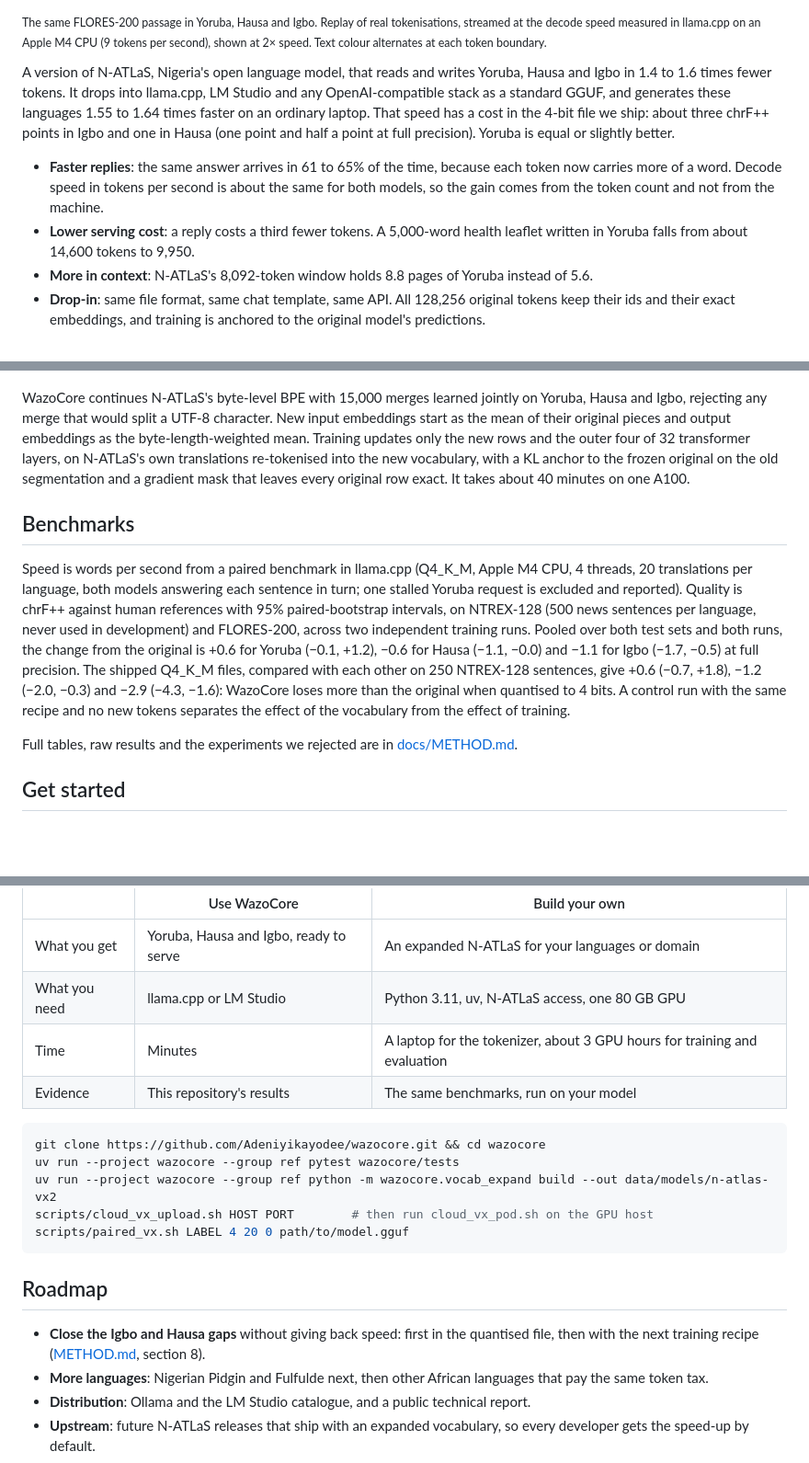
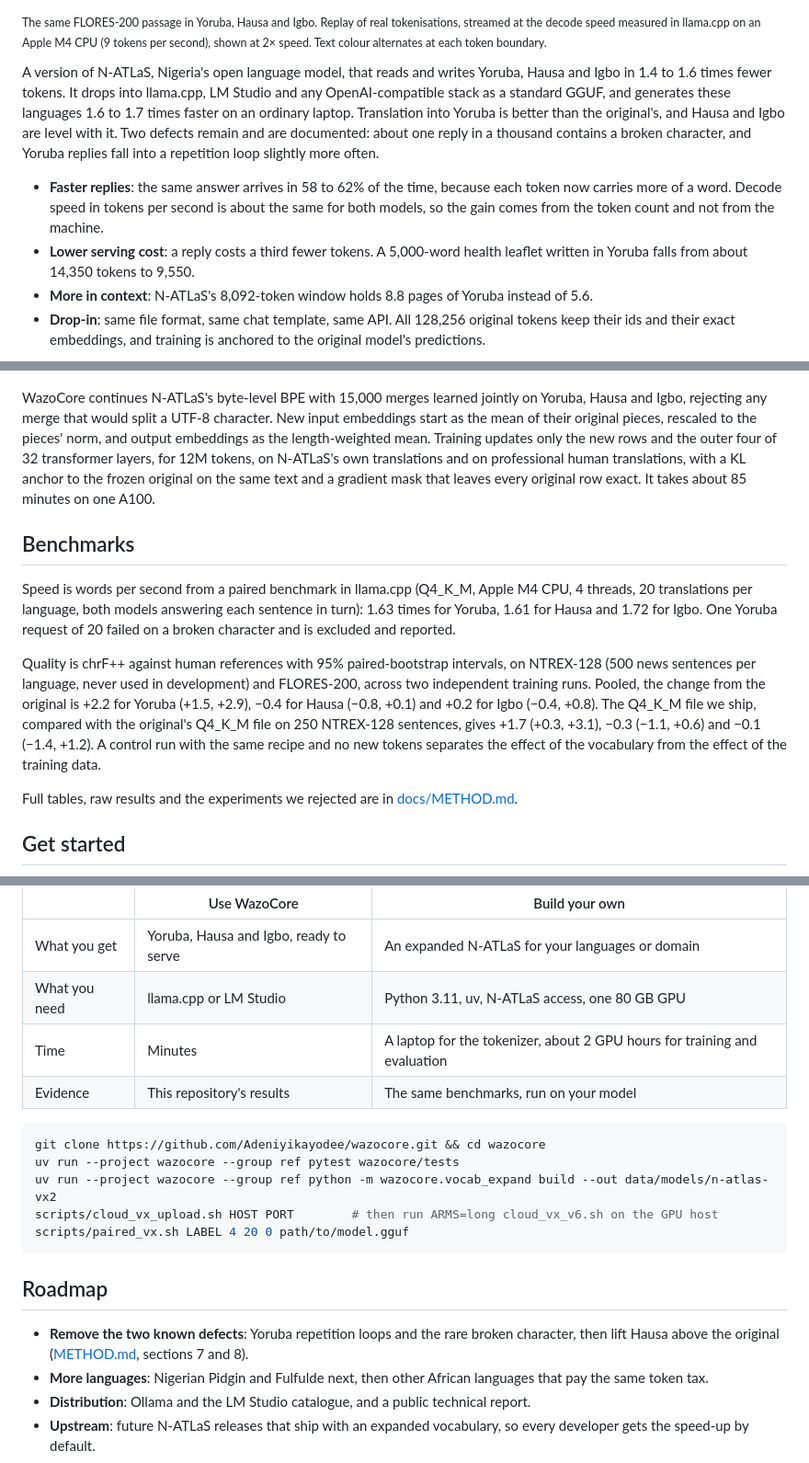
Before and after one commit to Adeniyikayodee/wazocore, a Markdown page: README.md, 3 parts joined by grey strips. Shown at 92% size. Drawn GitHub-style; blank space fills up the shorter version.

````diff
--- a/README.md
+++ b/README.md
@@ -4,20 +4,22 @@
 
 <sub>The same FLORES-200 passage in Yoruba, Hausa and Igbo. Replay of real tokenisations, streamed at the decode speed measured in llama.cpp on an Apple M4 CPU (9 tokens per second), shown at 2× speed. Text colour alternates at each token boundary.</sub>
 
-A version of N-ATLaS, Nigeria's open language model, that reads and writes Yoruba, Hausa and Igbo in 1.4 to 1.6 times fewer tokens. It drops into llama.cpp, LM Studio and any OpenAI-compatible stack as a standard GGUF, and generates these languages 1.55 to 1.64 times faster on an ordinary laptop. That speed has a cost in the 4-bit file we ship: about three chrF++ points in Igbo and one in Hausa (one point and half a point at full precision). Yoruba is equal or slightly better.
+A version of N-ATLaS, Nigeria's open language model, that reads and writes Yoruba, Hausa and Igbo in 1.4 to 1.6 times fewer tokens. It drops into llama.cpp, LM Studio and any OpenAI-compatible stack as a standard GGUF, and generates these languages 1.6 to 1.7 times faster on an ordinary laptop. Translation into Yoruba is better than the original's, and Hausa and Igbo are level with it. Two defects remain and are documented: about one reply in a thousand contains a broken character, and Yoruba replies fall into a repetition loop slightly more often.
 
-- **Faster replies**: the same answer arrives in 61 to 65% of the time, because each token now carries more of a word. Decode speed in tokens per second is about the same for both models, so the gain comes from the token count and not from the machine.
-- **Lower serving cost**: a reply costs a third fewer tokens. A 5,000-word health leaflet written in Yoruba falls from about 14,600 tokens to 9,950.
+- **Faster replies**: the same answer arrives in 58 to 62% of the time, because each token now carries more of a word. Decode speed in tokens per second is about the same for both models, so the gain comes from the token count and not from the machine.
+- **Lower serving cost**: a reply costs a third fewer tokens. A 5,000-word health leaflet written in Yoruba falls from about 14,350 tokens to 9,550.
 - **More in context**: N-ATLaS's 8,092-token window holds 8.8 pages of Yoruba instead of 5.6.
 - **Drop-in**: same file format, same chat template, same API. All 128,256 original tokens keep their ids and their exact embeddings, and training is anchored to the original model's predictions.
 
 ![WazoCore against N-ATLaS: speed-up, token reduction and quality](assets/results.gif)
 
-WazoCore continues N-ATLaS's byte-level BPE with 15,000 merges learned jointly on Yoruba, Hausa and Igbo, rejecting any merge that would split a UTF-8 character. New input embeddings start as the mean of their original pieces and output embeddings as the byte-length-weighted mean. Training updates only the new rows and the outer four of 32 transformer layers, on N-ATLaS's own translations re-tokenised into the new vocabulary, with a KL anchor to the frozen original on the old segmentation and a gradient mask that leaves every original row exact. It takes about 40 minutes on one A100.
+WazoCore continues N-ATLaS's byte-level BPE with 15,000 merges learned jointly on Yoruba, Hausa and Igbo, rejecting any merge that would split a UTF-8 character. New input embeddings start as the mean of their original pieces, rescaled to the pieces' norm, and output embeddings as the length-weighted mean. Training updates only the new rows and the outer four of 32 transformer layers, for 12M tokens, on N-ATLaS's own translations and on professional human translations, with a KL anchor to the frozen original on the same text and a gradient mask that leaves every original row exact. It takes about 85 minutes on one A100.
 
 ## Benchmarks
 
-Speed is words per second from a paired benchmark in llama.cpp (Q4_K_M, Apple M4 CPU, 4 threads, 20 translations per language, both models answering each sentence in turn; one stalled Yoruba request is excluded and reported). Quality is chrF++ against human references with 95% paired-bootstrap intervals, on NTREX-128 (500 news sentences per language, never used in development) and FLORES-200, across two independent training runs. Pooled over both test sets and both runs, the change from the original is +0.6 for Yoruba (−0.1, +1.2), −0.6 for Hausa (−1.1, −0.0) and −1.1 for Igbo (−1.7, −0.5) at full precision. The shipped Q4_K_M files, compared with each other on 250 NTREX-128 sentences, give +0.6 (−0.7, +1.8), −1.2 (−2.0, −0.3) and −2.9 (−4.3, −1.6): WazoCore loses more than the original when quantised to 4 bits. A control run with the same recipe and no new tokens separates the effect of the vocabulary from the effect of training.
+Speed is words per second from a paired benchmark in llama.cpp (Q4_K_M, Apple M4 CPU, 4 threads, 20 translations per language, both models answering each sentence in turn): 1.63 times for Yoruba, 1.61 for Hausa and 1.72 for Igbo. One Yoruba request of 20 failed on a broken character and is excluded and reported.
+
+Quality is chrF++ against human references with 95% paired-bootstrap intervals, on NTREX-128 (500 news sentences per language, never used in development) and FLORES-200, across two independent training runs. Pooled, the change from the original is +2.2 for Yoruba (+1.5, +2.9), −0.4 for Hausa (−0.8, +0.1) and +0.2 for Igbo (−0.4, +0.8). The Q4_K_M file we ship, compared with the original's Q4_K_M file on 250 NTREX-128 sentences, gives +1.7 (+0.3, +3.1), −0.3 (−1.1, +0.6) and −0.1 (−1.4, +1.2). A control run with the same recipe and no new tokens separates the effect of the vocabulary from the effect of the training data.
 
 Full tables, raw results and the experiments we rejected are in [docs/METHOD.md](docs/METHOD.md).
 
@@ -61,20 +63,20 @@ The toolkit that produced WazoCore reproduces it end to end, and adapts to a new
 |---|---|---|
 | What you get | Yoruba, Hausa and Igbo, ready to serve | An expanded N-ATLaS for your languages or domain |
 | What you need | llama.cpp or LM Studio | Python 3.11, uv, N-ATLaS access, one 80 GB GPU |
-| Time | Minutes | A laptop for the tokenizer, about 3 GPU hours for training and evaluation |
+| Time | Minutes | A laptop for the tokenizer, about 2 GPU hours for training and evaluation |
 | Evidence | This repository's results | The same benchmarks, run on your model |
 
 ```sh
 git clone https://github.com/Adeniyikayodee/wazocore.git && cd wazocore
 uv run --project wazocore --group ref pytest wazocore/tests
 uv run --project wazocore --group ref python -m wazocore.vocab_expand build --out data/models/n-atlas-vx2
-scripts/cloud_vx_upload.sh HOST PORT        # then run cloud_vx_pod.sh on the GPU host
+scripts/cloud_vx_upload.sh HOST PORT        # then run ARMS=long cloud_vx_v6.sh on the GPU host
 scripts/paired_vx.sh LABEL 4 20 0 path/to/model.gguf
 ```
 
 ## Roadmap
 
-- **Close the Igbo and Hausa gaps** without giving back speed: first in the quantised file, then with the next training recipe ([METHOD.md](docs/METHOD.md), section 8).
+- **Remove the two known defects**: Yoruba repetition loops and the rare broken character, then lift Hausa above the original ([METHOD.md](docs/METHOD.md), sections 7 and 8).
 - **More languages**: Nigerian Pidgin and Fulfulde next, then other African languages that pay the same token tax.
 - **Distribution**: Ollama and the LM Studio catalogue, and a public technical report.
 - **Upstream**: future N-ATLaS releases that ship with an expanded vocabulary, so every developer gets the speed-up by default.
````
Also changed, not shown: other parts of README.md (+2 -2 lines), docs/cloud-vx.md (+18 -11 lines), release/MODEL_CARD.md (+64 -50 lines).
